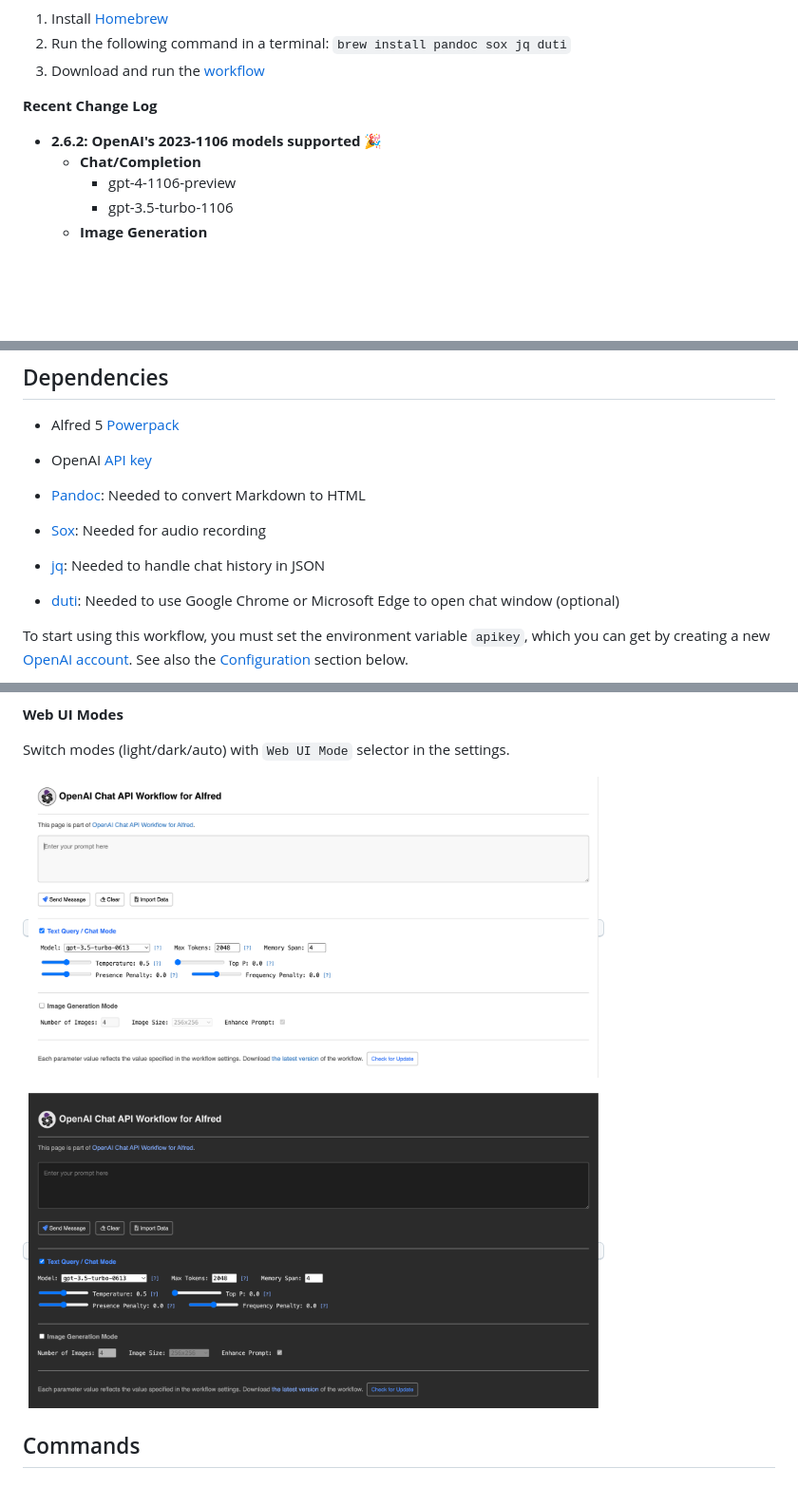
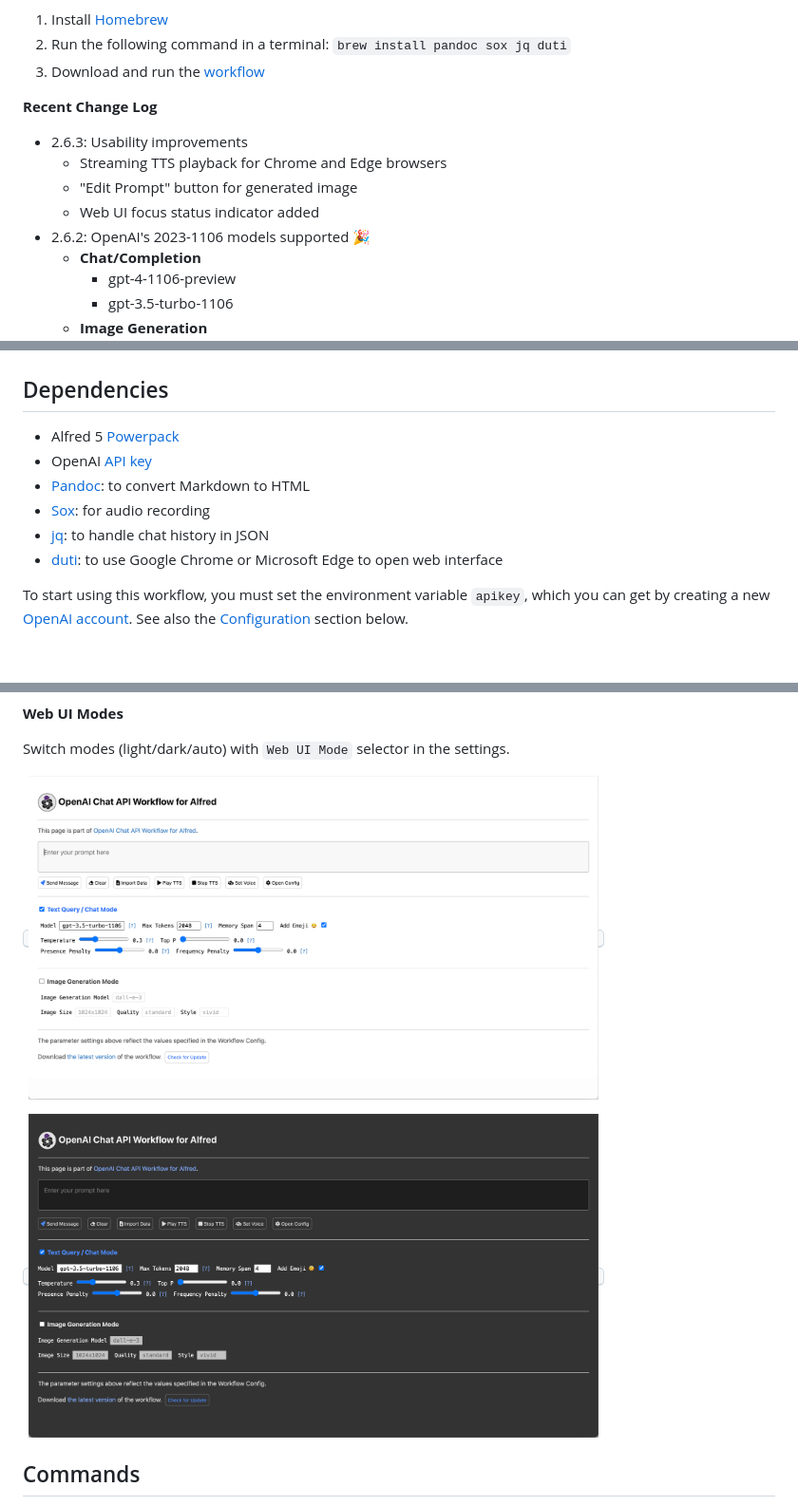
Before and after one commit to yohasebe/openai-chat-api-workflow, a Markdown page: README.md, 3 parts joined by grey strips. Shown: that part at 95% size. Drawn GitHub-style; pictures changed too: docs/img/web-interface-dark.png, docs/img/web-interface.png; blank space fills up the shorter version.

Commit message:
many improvements/additions

```diff
--- a/README.md
+++ b/README.md
@@ -22,7 +22,11 @@
 
 **Recent Change Log**
 
-- **2.6.2: OpenAI's 2023-1106 models supported 🎉**
+- 2.6.3: Usability improvements
+    - Streaming TTS playback for Chrome and Edge browsers
+    - "Edit Prompt" button for generated image
+    - Web UI focus status indicator added
+- 2.6.2: OpenAI's 2023-1106 models supported 🎉
     - **Chat/Completion**
         - gpt-4-1106-preview
         - gpt-3.5-turbo-1106
@@ -50,11 +54,10 @@
 
 - Alfred 5 [Powerpack](https://www.alfredapp.com/shop/)
 - OpenAI [API key](https://platform.openai.com/account/api-keys)
-- [Pandoc](https://pandoc.org/): Needed to convert Markdown to HTML
-- [Sox](https://sox.sourceforge.net/sox.html): Needed for audio recording
-- [jq](https://jqlang.github.io/jq/): Needed to handle chat history in JSON
-
-- [duti](https://github.com/moretension/duti): Needed to use Google Chrome or Microsoft Edge to open chat window (optional)
+- [Pandoc](https://pandoc.org/): to convert Markdown to HTML
+- [Sox](https://sox.sourceforge.net/sox.html): for audio recording
+- [jq](https://jqlang.github.io/jq/): to handle chat history in JSON
+- [duti](https://github.com/moretension/duti): to use Google Chrome or Microsoft Edge to open web interface
 
 To start using this workflow, you must set the environment variable `apikey`, which you can get by creating a new [OpenAI account](https://platform.openai.com/account/api-keys). See also the [Configuration](#configuration) section below.
 
```
Also changed, not shown: other parts of README.md (+2 -4 lines), CHANGELOG.md (+5 -1 lines), 2 other files.
